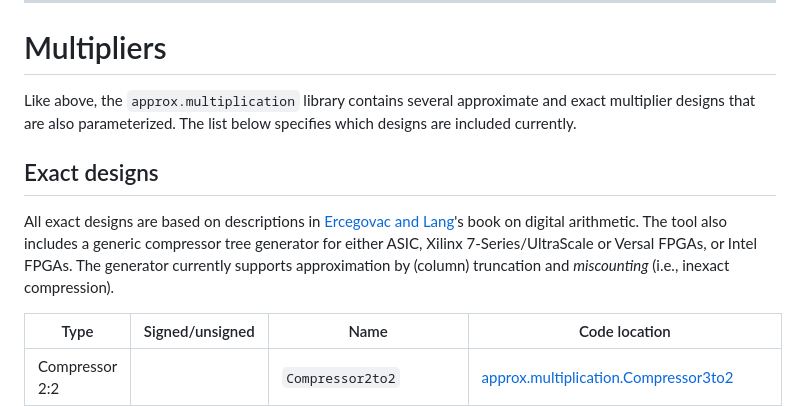
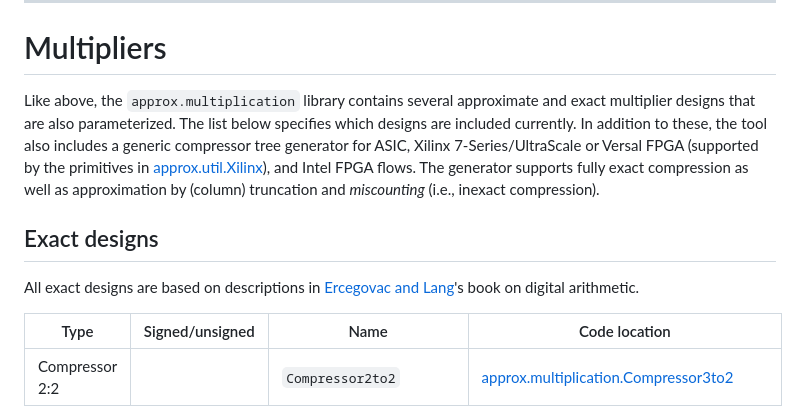
Before and after one commit to aproposorg/approx, a Markdown page: README.md, the part around the change. GitHub-like rendering.

Commit message:
reorder sentences in README

```diff
--- a/README.md
+++ b/README.md
@@ -82,11 +82,11 @@ Beware that some approximate adders (e.g., `DualModeRCA`, `GeAr`) do not extend
 ***
 # Multipliers
 
-Like above, the `approx.multiplication` library contains several approximate and exact multiplier designs that are also parameterized. The list below specifies which designs are included currently.
+Like above, the `approx.multiplication` library contains several approximate and exact multiplier designs that are also parameterized. The list below specifies which designs are included currently. In addition to these, the tool also includes a generic compressor tree generator for ASIC, Xilinx 7-Series/UltraScale or Versal FPGA (supported by the primitives in [approx.util.Xilinx](./src/main/scala/approx/util/Xilinx.scala)), and Intel FPGA flows. The generator supports fully exact compression as well as approximation by (column) truncation and _miscounting_ (i.e., inexact compression).
 
 ## Exact designs
 
-All exact designs are based on descriptions in [Ercegovac and Lang](https://www.sciencedirect.com/book/9781558607989/digital-arithmetic)'s book on digital arithmetic. The tool also includes a generic compressor tree generator for either ASIC, Xilinx 7-Series/UltraScale or Versal FPGAs, or Intel FPGAs. The generator currently supports approximation by (column) truncation and _miscounting_ (i.e., inexact compression).
+All exact designs are based on descriptions in [Ercegovac and Lang](https://www.sciencedirect.com/book/9781558607989/digital-arithmetic)'s book on digital arithmetic.
 
 | Type                          | Signed/unsigned | Name                                  | Code location                                                                                             |
 |-------------------------------|-----------------|---------------------------------------|-----------------------------------------------------------------------------------------------------------|
```
